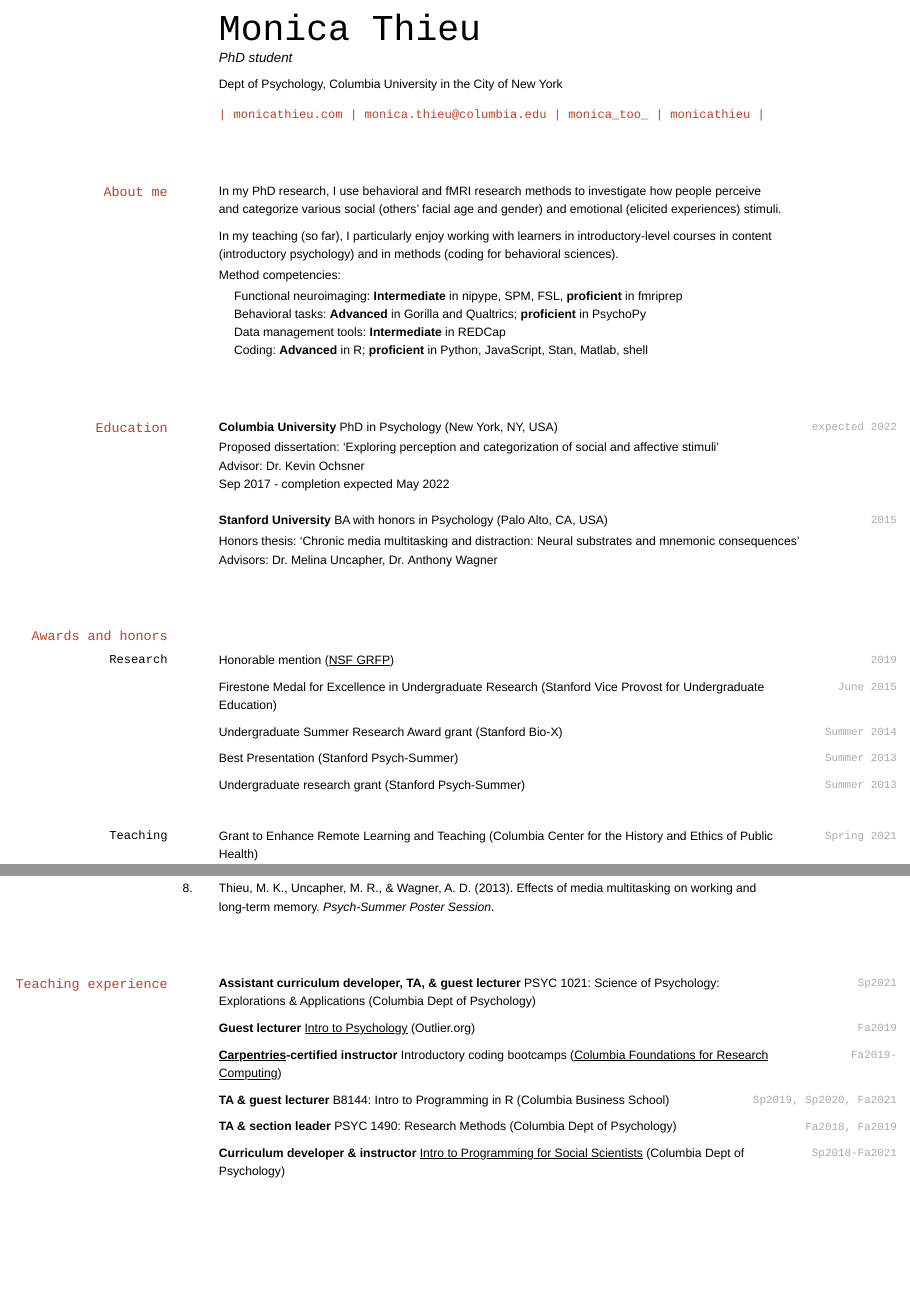
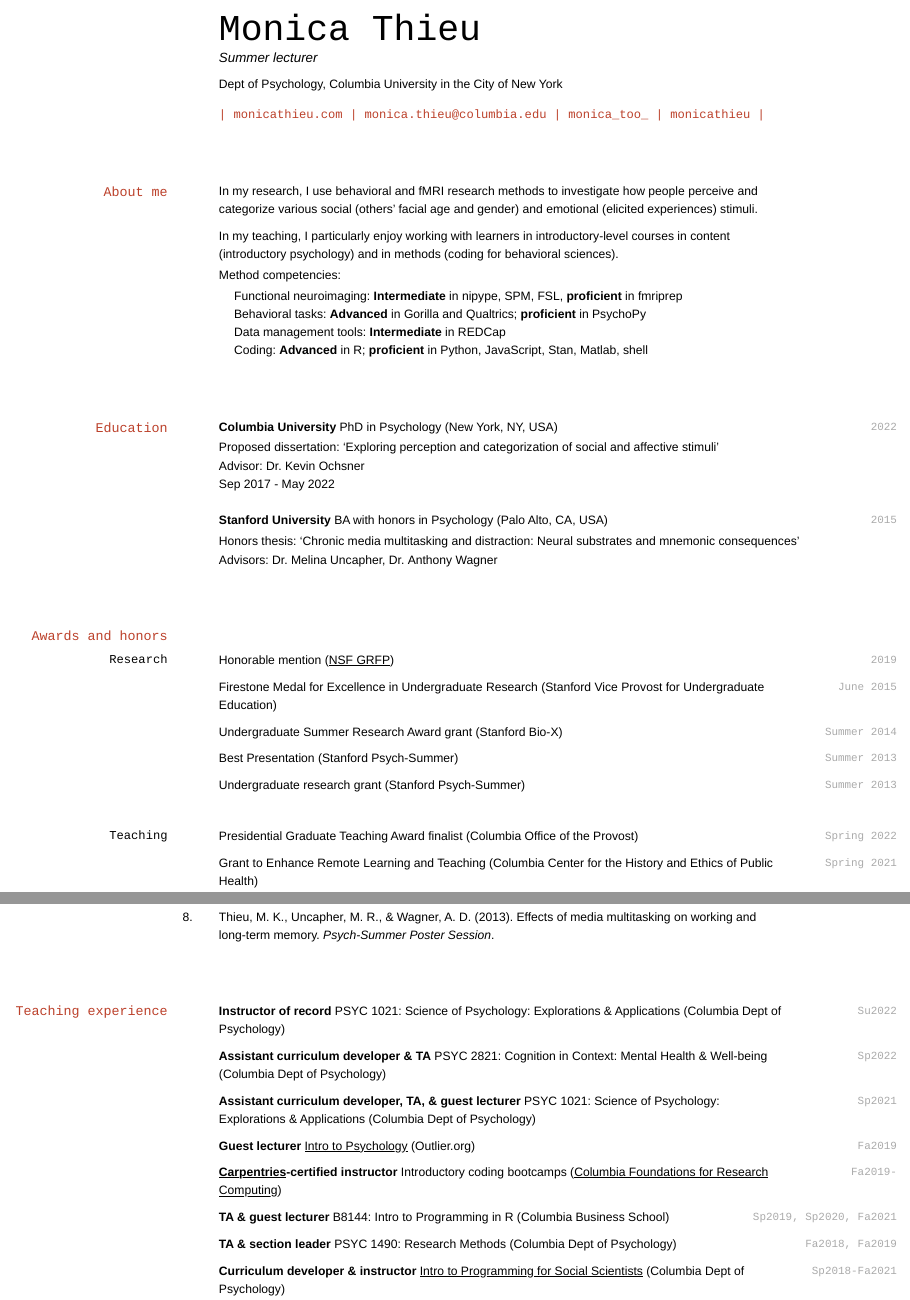
Before and after one commit to monicathieu/personal-website-blogdown, an R Markdown document (cv/index.Rmd): the page in a window 1100 px wide, from its top, and a second part further down, joined at a grey line. The pictures show the output file cv/index.html that the author committed with the source, opened offline.

Commit message:
update cv for graduation yay

````diff
--- a/cv/index.Rmd
+++ b/cv/index.Rmd
@@ -2,7 +2,7 @@
 title: CV
 name: Monica
 surname: Thieu
-position: "PhD student"
+position: "Summer lecturer"
 address: "Dept of Psychology, Columbia University in the City of New York"
 www: monicathieu.com
 email: "monica.thieu@columbia.edu"
@@ -23,9 +23,9 @@ require(vitae)
 
 ## About me
 
-In my PhD research, I use behavioral and fMRI research methods to investigate how people perceive and categorize various social (others' facial age and gender) and emotional (elicited experiences) stimuli.
+In my research, I use behavioral and fMRI research methods to investigate how people perceive and categorize various social (others' facial age and gender) and emotional (elicited experiences) stimuli.
 
-In my teaching (so far), I particularly enjoy working with learners in introductory-level courses in content (introductory psychology) and in methods (coding for behavioral sciences).
+In my teaching, I particularly enjoy working with learners in introductory-level courses in content (introductory psychology) and in methods (coding for behavioral sciences).
 
 * Method competencies:
   * Functional neuroimaging: **Intermediate** in nipype, SPM, FSL, **proficient** in fmriprep
@@ -38,7 +38,7 @@ In my teaching (so far), I particularly enjoy working with learners in introduct
 ```{r}
 tribble(
   ~ Degree, ~ Year, ~ Institution, ~ Where, ~ Why,
-  "PhD in Psychology", "expected 2022", "Columbia University", "New York, NY, USA", c("Proposed dissertation: 'Exploring perception and categorization of social and affective stimuli'", "Advisor: Dr. Kevin Ochsner", "Sep 2017 - completion expected May 2022"),
+  "PhD in Psychology", "2022", "Columbia University", "New York, NY, USA", c("Proposed dissertation: 'Exploring perception and categorization of social and affective stimuli'", "Advisor: Dr. Kevin Ochsner", "Sep 2017 - May 2022"),
   "BA with honors in Psychology", "2015", "Stanford University", "Palo Alto, CA, USA", c("Honors thesis: 'Chronic media multitasking and distraction: Neural substrates and mnemonic consequences'", "Advisors: Dr. Melina  Uncapher, Dr. Anthony Wagner")
 ) %>%
   # flipped Where and Institution to get the institution to be bolded
@@ -71,6 +71,7 @@ tribble(
 ```{r}
 tribble(
   ~Year, ~Award, ~Desc,
+  "Spring 2022", "Presidential Graduate Teaching Award finalist", "Columbia Office of the Provost",
   "Spring 2021", "Grant to Enhance Remote Learning and Teaching", "Columbia Center for the History and Ethics of Public Health",
   "Spring 2020", "[Curricular Innovation Fellow](https://rcfoundations.research.columbia.edu/content/foundations-curriculum-innovation-grant-program)", "Columbia Libraries",
   "June 2015", "Zimbardo Teaching Prize", "Stanford Psych One",
@@ -140,6 +141,8 @@ bibliography_entries("presentations.bib") %>%
 ```{r}
 tribble(
   ~ Position, ~ Year, ~ Course, ~ Where,
+  "Instructor of record", "Su2022", "PSYC 1021: Science of Psychology: Explorations & Applications", "Columbia Dept of Psychology",
+  "Assistant curriculum developer & TA", "Sp2022", "PSYC 2821: Cognition in Context: Mental Health & Well-being", "Columbia Dept of Psychology",
   "Assistant curriculum developer, TA, & guest lecturer", "Sp2021", "PSYC 1021: Science of Psychology: Explorations & Applications", "Columbia Dept of Psychology",
   "Guest lecturer", "Fa2019", "[Intro to Psychology](https://www.outlier.org/products/intro-to-psychology)", "Outlier.org",
   "[Carpentries](https://carpentries.org/)-certified instructor", "Fa2019-", "Introductory coding bootcamps", "[Columbia Foundations for Research Computing](https://rcfoundations.research.columbia.edu/)",
````
Also changed, not shown: cv/index.html.
